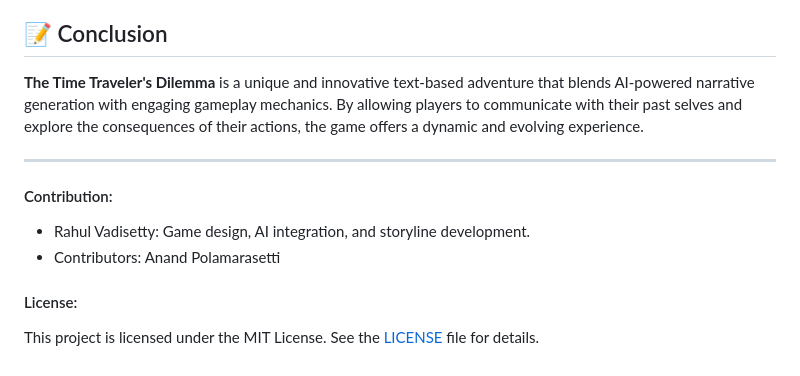
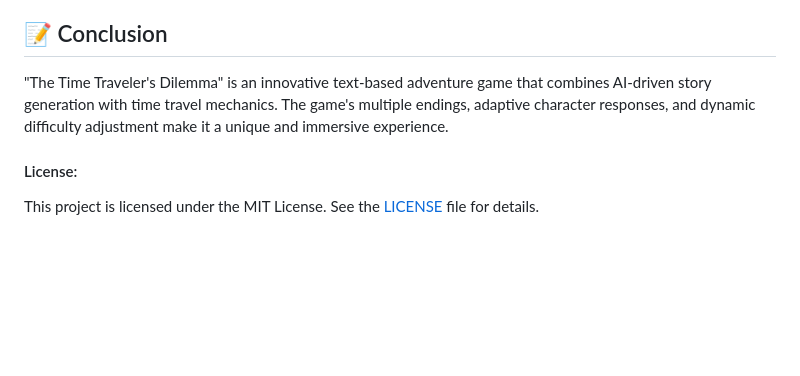
Before and after one commit to VadisettyRahul/EpochExplorerAI, a Markdown page: README.md, the part around the change printed below. Drawn GitHub-style; blank space fills up the shorter version.

```diff
--- a/README.md
+++ b/README.md
@@ -142,12 +123,8 @@ The Time Traveler's Dilemma can be enjoyed in various contexts, including:
 
 ## 📝 Conclusion
 
-**The Time Traveler's Dilemma** is a unique and innovative text-based adventure that blends AI-powered narrative generation with engaging gameplay mechanics. By allowing players to communicate with their past selves and explore the consequences of their actions, the game offers a dynamic and evolving experience.
+"The Time Traveler's Dilemma" is an innovative text-based adventure game that combines AI-driven story generation with time travel mechanics. The game's multiple endings, adaptive character responses, and dynamic difficulty adjustment make it a unique and immersive experience.
 
----
-#### Contribution:
-- Rahul Vadisetty: Game design, AI integration, and storyline development.
-- Contributors: Anand Polamarasetti
 
 #### License:
 This project is licensed under the MIT License. See the [LICENSE](LICENSE) file for details.
```
Also changed, not shown: other parts of README.md (+85 -104 lines).
